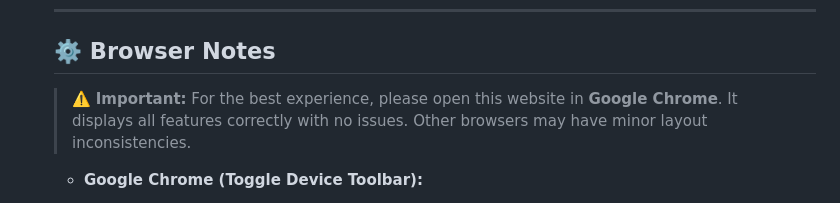
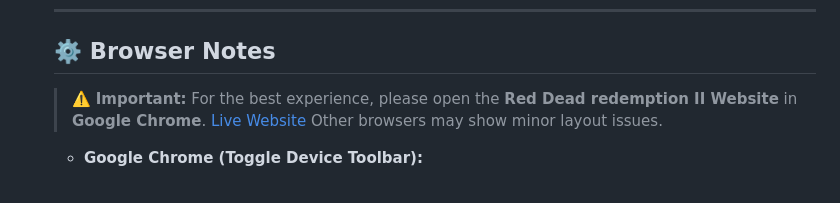
Before and after one commit to JigarBlue/Project-RDR2-Website, a Markdown page: readme.md, the part around the change. Rendered like a GitHub page.

Commit message:
made important note clearer

```diff
--- a/readme.md
+++ b/readme.md
@@ -45,7 +45,7 @@ An interactive multi-page website built to practice front-end development fundam
 
   ## ⚙️ Browser Notes
 
-  > ⚠️ **Important:** For the best experience, please open this website in **Google Chrome**. It displays all features correctly with no issues. Other browsers may have minor layout inconsistencies.
+  > ⚠️ **Important:** For the best experience, please open the **Red Dead redemption II Website** in **Google Chrome**. [Live Website](https://project-rdr-2-website.vercel.app) Other browsers may show minor layout issues.
   - **Google Chrome (Toggle Device Toolbar):**
     - When resizing between mobile and desktop views, some overflow may occure (text partially hidden, page scrollable horizontally).
     - If this happens, navigate to another page and return to same page, or refresh the tab. This is a browser rendering issue and **not a problem with the code**.
```
